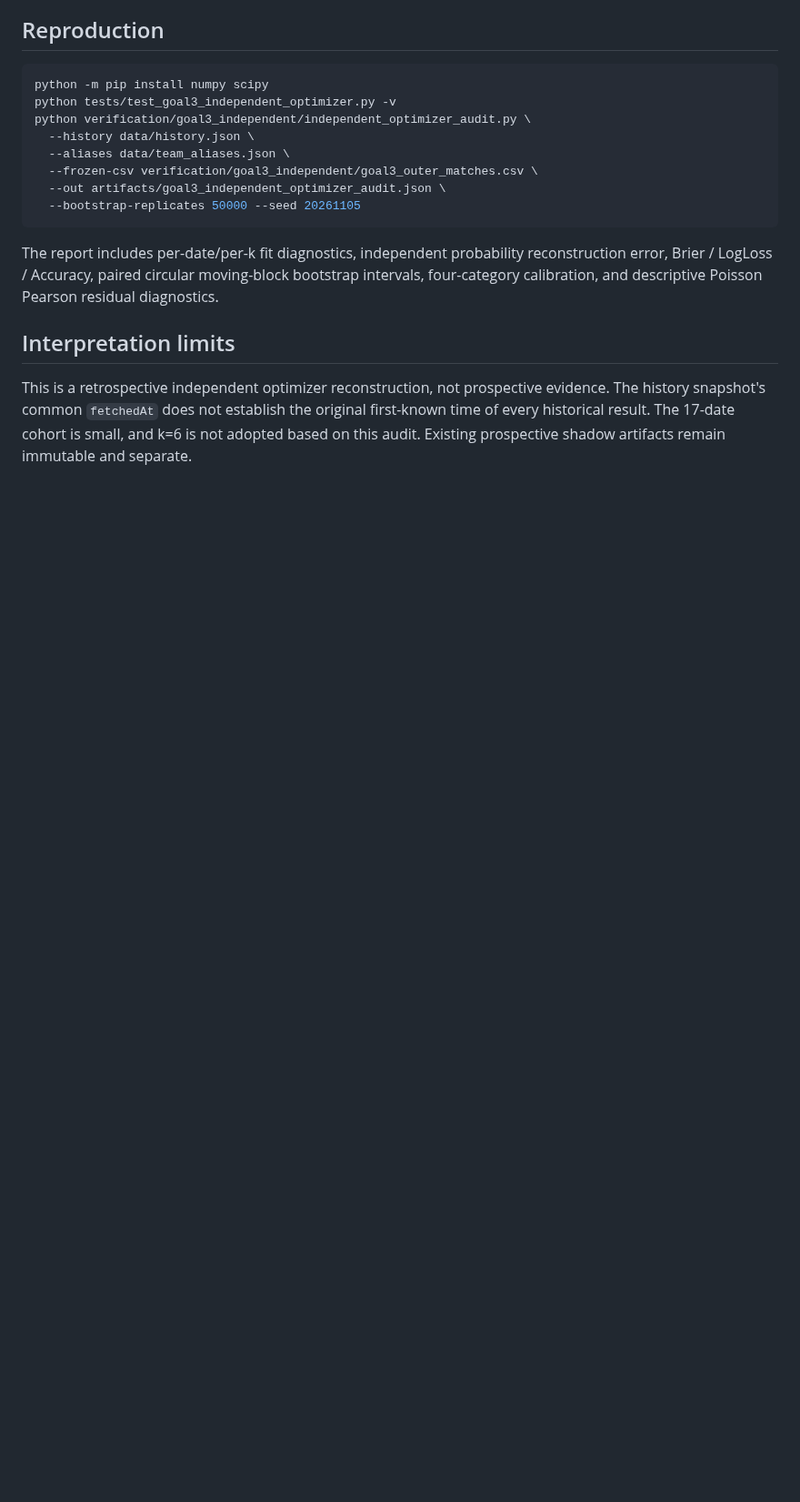
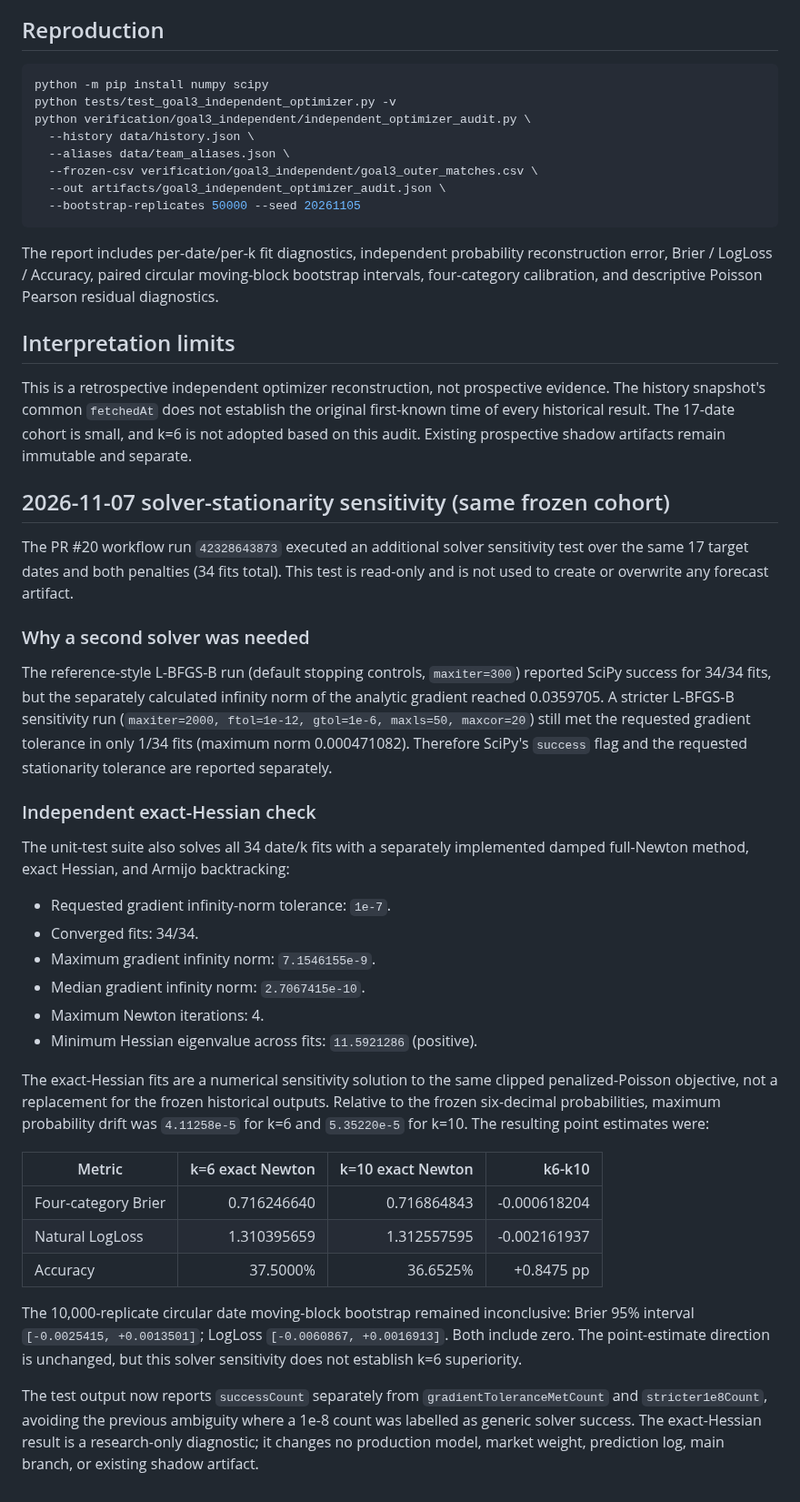
Before and after one commit to sigulun555-lab/gpt, a Markdown page: verification/goal3_independent/INDEPENDENT_OPTIMIZER_AUDIT.md, the part around the change. Shown at 91% size. Drawn GitHub-style; blank space fills up the shorter version.

Commit message:
Document exact-Hessian optimizer stationarity sensitivity

```diff
--- a/verification/goal3_independent/INDEPENDENT_OPTIMIZER_AUDIT.md
+++ b/verification/goal3_independent/INDEPENDENT_OPTIMIZER_AUDIT.md
@@ -48,3 +48,35 @@ The report includes per-date/per-k fit diagnostics, independent probability reco
 ## Interpretation limits
 
 This is a retrospective independent optimizer reconstruction, not prospective evidence. The history snapshot's common `fetchedAt` does not establish the original first-known time of every historical result. The 17-date cohort is small, and k=6 is not adopted based on this audit. Existing prospective shadow artifacts remain immutable and separate.
+
+
+## 2026-11-07 solver-stationarity sensitivity (same frozen cohort)
+
+The PR #20 workflow run `42328643873` executed an additional solver sensitivity test over the same 17 target dates and both penalties (34 fits total). This test is read-only and is not used to create or overwrite any forecast artifact.
+
+### Why a second solver was needed
+
+The reference-style L-BFGS-B run (default stopping controls, `maxiter=300`) reported SciPy success for 34/34 fits, but the separately calculated infinity norm of the analytic gradient reached 0.0359705. A stricter L-BFGS-B sensitivity run (`maxiter=2000, ftol=1e-12, gtol=1e-6, maxls=50, maxcor=20`) still met the requested gradient tolerance in only 1/34 fits (maximum norm 0.000471082). Therefore SciPy's `success` flag and the requested stationarity tolerance are reported separately.
+
+### Independent exact-Hessian check
+
+The unit-test suite also solves all 34 date/k fits with a separately implemented damped full-Newton method, exact Hessian, and Armijo backtracking:
+
+- Requested gradient infinity-norm tolerance: `1e-7`.
+- Converged fits: 34/34.
+- Maximum gradient infinity norm: `7.1546155e-9`.
+- Median gradient infinity norm: `2.7067415e-10`.
+- Maximum Newton iterations: 4.
+- Minimum Hessian eigenvalue across fits: `11.5921286` (positive).
+
+The exact-Hessian fits are a numerical sensitivity solution to the same clipped penalized-Poisson objective, not a replacement for the frozen historical outputs. Relative to the frozen six-decimal probabilities, maximum probability drift was `4.11258e-5` for k=6 and `5.35220e-5` for k=10. The resulting point estimates were:
+
+| Metric | k=6 exact Newton | k=10 exact Newton | k6-k10 |
+|---|---:|---:|---:|
+| Four-category Brier | 0.716246640 | 0.716864843 | -0.000618204 |
+| Natural LogLoss | 1.310395659 | 1.312557595 | -0.002161937 |
+| Accuracy | 37.5000% | 36.6525% | +0.8475 pp |
+
+The 10,000-replicate circular date moving-block bootstrap remained inconclusive: Brier 95% interval `[-0.0025415, +0.0013501]`; LogLoss `[-0.0060867, +0.0016913]`. Both include zero. The point-estimate direction is unchanged, but this solver sensitivity does not establish k=6 superiority.
+
+The test output now reports `successCount` separately from `gradientToleranceMetCount` and `stricter1e8Count`, avoiding the previous ambiguity where a 1e-8 count was labelled as generic solver success. The exact-Hessian result is a research-only diagnostic; it changes no production model, market weight, prediction log, main branch, or existing shadow artifact.
```
